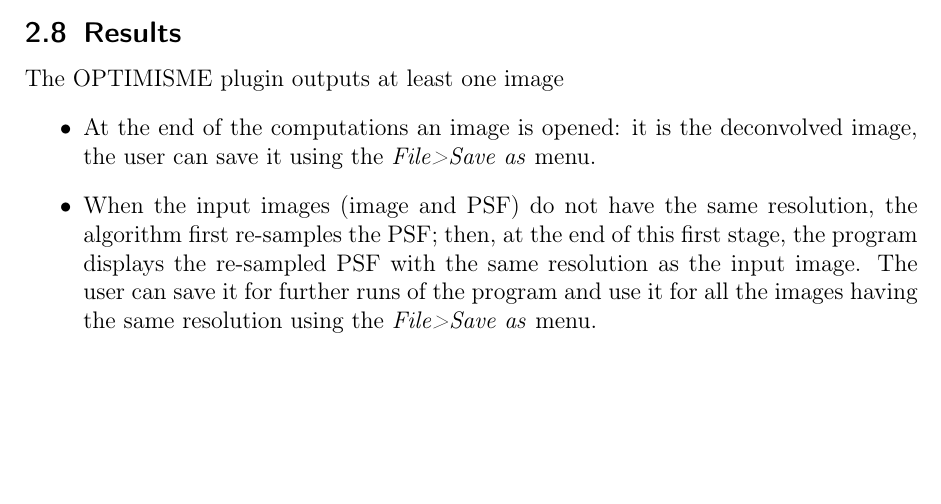
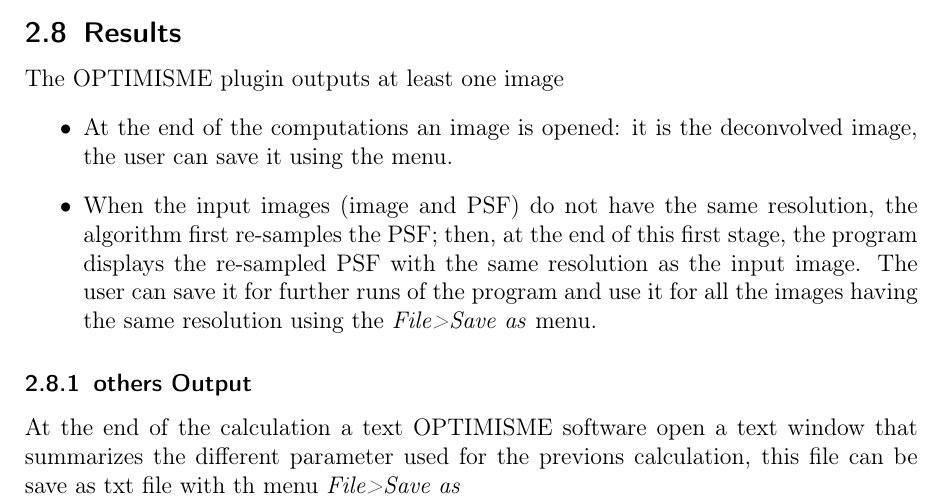
Before and after one commit to dbenielli/optimisme, a LaTeX document (UserGuide.tex): part of page 6 of 8, cut so that both start at the same text, the shorter picture padded with empty space. Compiled offline with pdfLaTeX.

Commit message:
version1.3-save parameter

```diff
--- a/UserGuide.tex
+++ b/UserGuide.tex
@@ -179,7 +179,9 @@ The plugin then proceeds with the actual restoration algorithm (see~\cite{chouze
 The OPTIMISME plugin outputs at least one image
 \begin{itemize}
 
-\item At the end of the computations an image is opened: it is the deconvolved image, the user can save it using the \emph{File>Save as}  menu.
+\item At the end of the computations an image is opened: it is the deconvolved image, the user can save it using the   menu.
 \item When the input images (image and PSF) do not have the same resolution, the algorithm first re-samples the PSF; then, at the end of this first stage, the program displays the re-sampled PSF with the same resolution as the input image. The user can save it for further runs of the program and use it for all the images having the same resolution  using the \emph{File>Save as} menu.
 \end{itemize}
+\subsubsection{others Output}
+At the end of the calculation a text OPTIMISME software open a text window that summarizes the different parameter used for the previons calculation, this file can be save as txt file with th menu \emph{File>Save as}
 
```
Also changed, not shown: UserGuide.pdf, images/txtWindow.png (added), UserGuide.tex (1 more changed lines), 1 other file.
